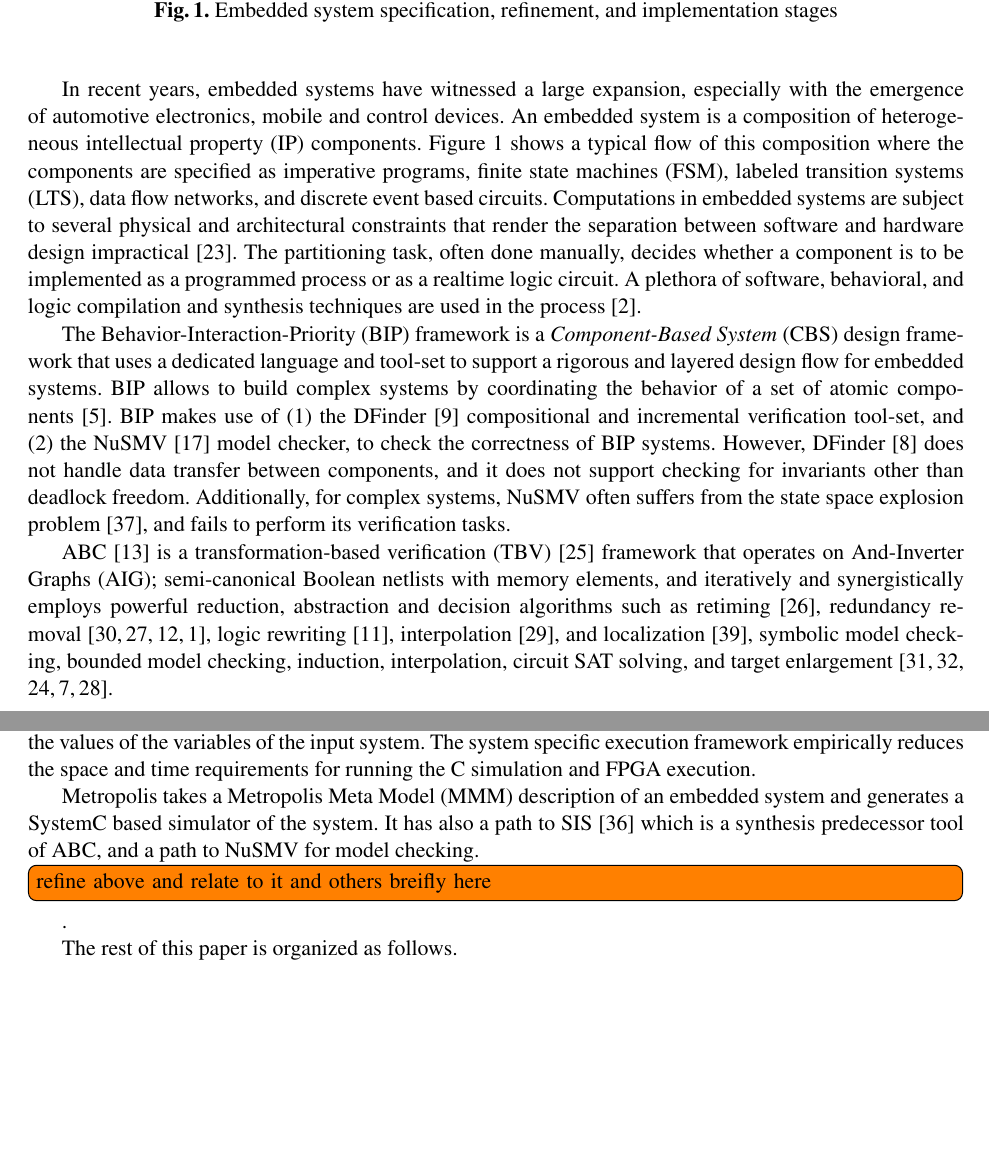
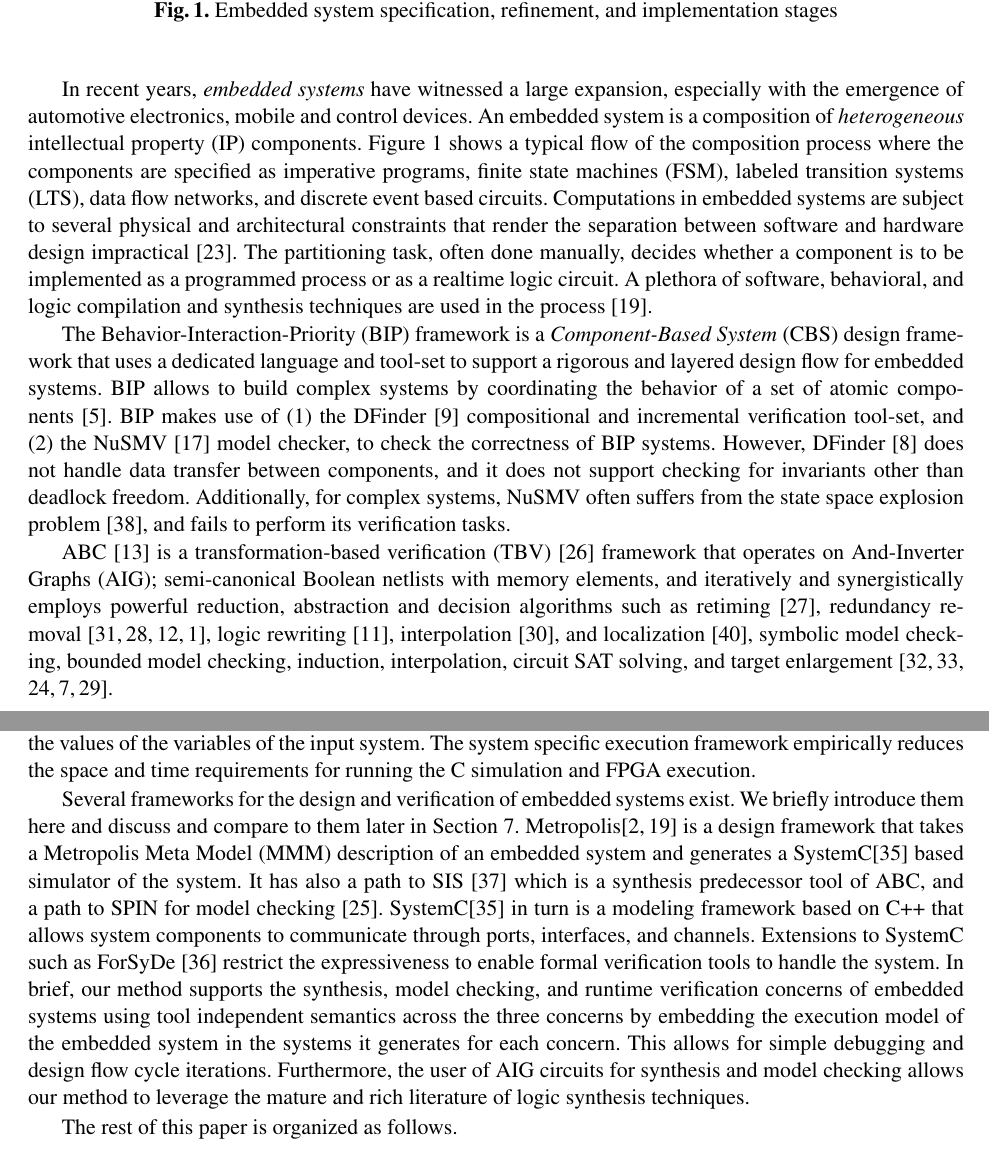
Before and after one commit to mohamadjaber/bip-to-abc, a LaTeX thesis (tex/dac14/main.tex, which reads tex/dac14/intro.tex): two parts of pages 1 and 2 of 18, joined at a grey line, cut so that both start at the same text, the shorter picture padded with empty space. Compiled offline with pdfLaTeX.

Commit message:
happy a little about intro now

```diff
--- a/tex/dac14/intro.tex
+++ b/tex/dac14/intro.tex
@@ -9,12 +9,12 @@
 \label{fig:flow}
 \end{figure}
 
-In recent years, embedded systems have witnessed a large
+In recent years, {\em embedded systems} have witnessed a large
 expansion, especially with  the emergence of automotive
 electronics, mobile and control devices.
-An embedded system is a composition of heterogeneous
+An embedded system is a composition of {\em heterogeneous}
 intellectual property (IP) components.
-Figure~\ref{fig:flow} shows a typical flow of this composition where the
+Figure~\ref{fig:flow} shows a typical flow of the composition process where the
 components are specified as imperative programs, finite state machines (FSM), labeled
 transition systems (LTS), data flow networks, and discrete event based circuits.
 Computations in embedded systems are subject to several
@@ -24,7 +24,8 @@ hardware design impractical~\cite{henzinger2006embedded}.
 The partitioning task, often done manually, decides whether a component is to
 be implemented as a programmed process or as a realtime logic circuit.
 A plethora of software, behavioral, and logic compilation and synthesis techniques are
-used in the process~\cite{metropolis1}.
+used in the process~\cite{metropolis2}.
+
 
 %The design of embedded systems involves
 %{\em Component-based systems} design
@@ -105,11 +106,26 @@ The main loop of the engine consists of the following steps:
 We differ in that, the system specific scheduler is a bit vector of interactions directly embedded in the implementation. The interaction bit vector evaluates in real-time
 and directly depends on the locations and the values of the variables of the input system. The system specific execution framework empirically reduces the space and time requirements for running the C simulation and FPGA execution.
 
-Metropolis takes a Metropolis Meta Model (MMM) description of an embedded system and
-generates a SystemC based simulator of the system. It has also a path to
-SIS~\cite{brayton92sis} which is a synthesis predecessor tool of ABC, and a path
-to NuSMV for model checking.
-\todo[inline]{refine above and relate to it and others breifly here}.
+Several frameworks for the design and verification of embedded systems exist.
+We briefly introduce them here and discuss and compare to them later in
+Section~\ref{sec:related}.
+Metropolis\cite{metropolis1,metropolis2} is a design framework that
+takes a Metropolis Meta Model (MMM) description of an embedded system
+and generates a SystemC\cite{systemc} based simulator of the system.
+It has also a path to SIS~\cite{brayton92sis} which is a synthesis predecessor tool
+of ABC, and a path to SPIN for model checking~\cite{HolzSpin97}.
+SystemC\cite{systemc} in turn is a modeling framework based on C++ that allows
+system components to communicate through ports, interfaces, and channels.
+Extensions to SystemC such as ForSyDe~\cite{SanderJ04} restrict the
+expressiveness to enable formal verification tools to handle the system.
+In brief, our method supports the synthesis, model checking, and runtime verification
+concerns of embedded systems using tool independent semantics across the three concerns
+by embedding the execution model of the embedded system in the systems it generates
+for each concern.
+This allows for simple debugging and design flow cycle iterations. Furthermore,
+the user of AIG circuits for synthesis and model checking allows our method to leverage
+the mature and rich literature of logic synthesis techniques.
+
 
 %% organization
 The rest of this paper is organized as follows.
```
Also changed, not shown: tex/dac14/figcaigtraffic.tex (+4 -4 lines).
